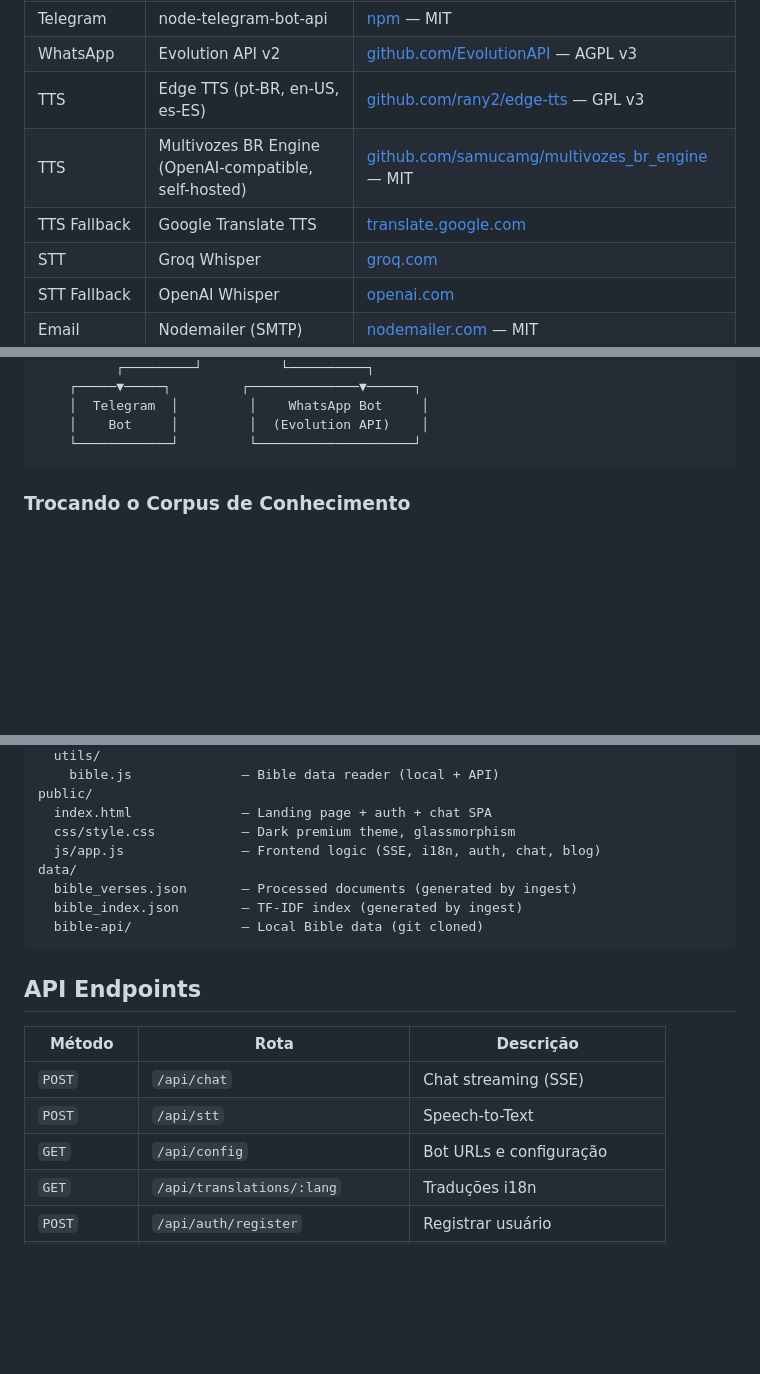
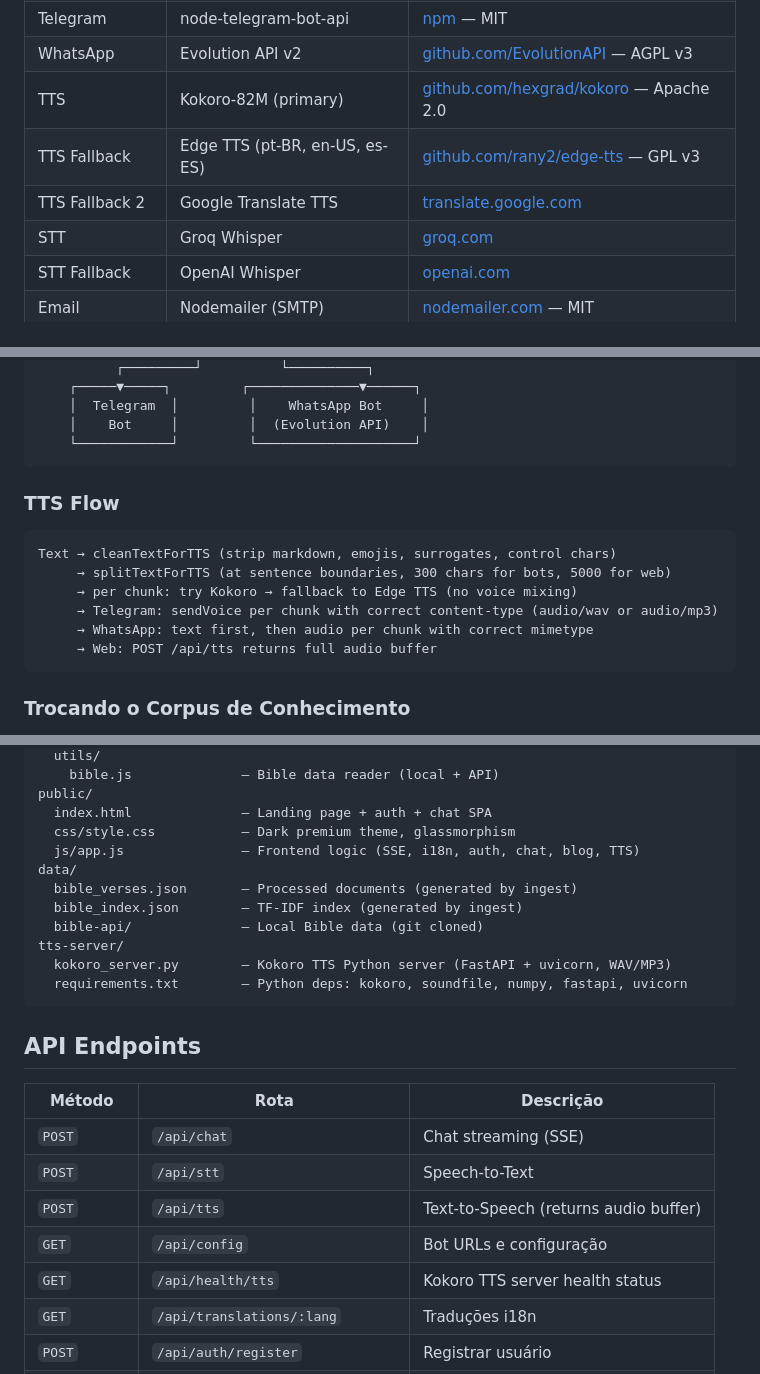
Before and after one commit to haaspaulo4/jesusai, a Markdown page: README.md, 3 parts joined by grey strips. Rendered like a GitHub page; blank space fills up the shorter version.

````diff
--- a/README.md
+++ b/README.md
@@ -49,9 +50,9 @@ Mas não é só sobre Bíblia. **A arquitetura é pluggable** — troque o corpu
 | Auth | bcryptjs + JWT + Google OAuth | — |
 | Telegram | node-telegram-bot-api | [npm](https://www.npmjs.com/package/node-telegram-bot-api) — MIT |
 | WhatsApp | Evolution API v2 | [github.com/EvolutionAPI](https://github.com/EvolutionAPI/evolution-api) — AGPL v3 |
-| TTS | Edge TTS (pt-BR, en-US, es-ES) | [github.com/rany2/edge-tts](https://github.com/rany2/edge-tts) — GPL v3 |
-| TTS | Multivozes BR Engine (OpenAI-compatible, self-hosted) | [github.com/samucamg/multivozes_br_engine](https://github.com/samucamg/multivozes_br_engine) — MIT |
-| TTS Fallback | Google Translate TTS | [translate.google.com](https://translate.google.com) |
+| TTS | Kokoro-82M (primary) | [github.com/hexgrad/kokoro](https://github.com/hexgrad/kokoro) — Apache 2.0 |
+| TTS Fallback | Edge TTS (pt-BR, en-US, es-ES) | [github.com/rany2/edge-tts](https://github.com/rany2/edge-tts) — GPL v3 |
+| TTS Fallback 2 | Google Translate TTS | [translate.google.com](https://translate.google.com) |
 | STT | Groq Whisper | [groq.com](https://groq.com) |
 | STT Fallback | OpenAI Whisper | [openai.com](https://openai.com) |
 | Email | Nodemailer (SMTP) | [nodemailer.com](https://nodemailer.com) — MIT |
@@ -84,6 +85,17 @@ Mas não é só sobre Bíblia. **A arquitetura é pluggable** — troque o corpu
     │  Telegram  │         │    WhatsApp Bot     │
     │    Bot     │         │  (Evolution API)    │
     └────────────┘         └────────────────────┘
+```
+
+### TTS Flow
+
+```
+Text → cleanTextForTTS (strip markdown, emojis, surrogates, control chars)
+     → splitTextForTTS (at sentence boundaries, 300 chars for bots, 5000 for web)
+     → per chunk: try Kokoro → fallback to Edge TTS (no voice mixing)
+     → Telegram: sendVoice per chunk with correct content-type (audio/wav or audio/mp3)
+     → WhatsApp: text first, then audio per chunk with correct mimetype
+     → Web: POST /api/tts returns full audio buffer
 ```
 
 ### Trocando o Corpus de Conhecimento
@@ -225,11 +257,14 @@ src/
 public/
   index.html              — Landing page + auth + chat SPA
   css/style.css           — Dark premium theme, glassmorphism
-  js/app.js               — Frontend logic (SSE, i18n, auth, chat, blog)
+  js/app.js               — Frontend logic (SSE, i18n, auth, chat, blog, TTS)
 data/
   bible_verses.json       — Processed documents (generated by ingest)
   bible_index.json        — TF-IDF index (generated by ingest)
   bible-api/              — Local Bible data (git cloned)
+tts-server/
+  kokoro_server.py        — Kokoro TTS Python server (FastAPI + uvicorn, WAV/MP3)
+  requirements.txt        — Python deps: kokoro, soundfile, numpy, fastapi, uvicorn
 ```
 
 ## API Endpoints
@@ -238,7 +273,9 @@ data/
 |--------|------|-----------|
 | `POST` | `/api/chat` | Chat streaming (SSE) |
 | `POST` | `/api/stt` | Speech-to-Text |
+| `POST` | `/api/tts` | Text-to-Speech (returns audio buffer) |
 | `GET` | `/api/config` | Bot URLs e configuração |
+| `GET` | `/api/health/tts` | Kokoro TTS server health status |
 | `GET` | `/api/translations/:lang` | Traduções i18n |
 | `POST` | `/api/auth/register` | Registrar usuário |
 | `POST` | `/api/auth/login` | Login |
````
Also changed, not shown: other parts of README.md (+34 -9 lines).
